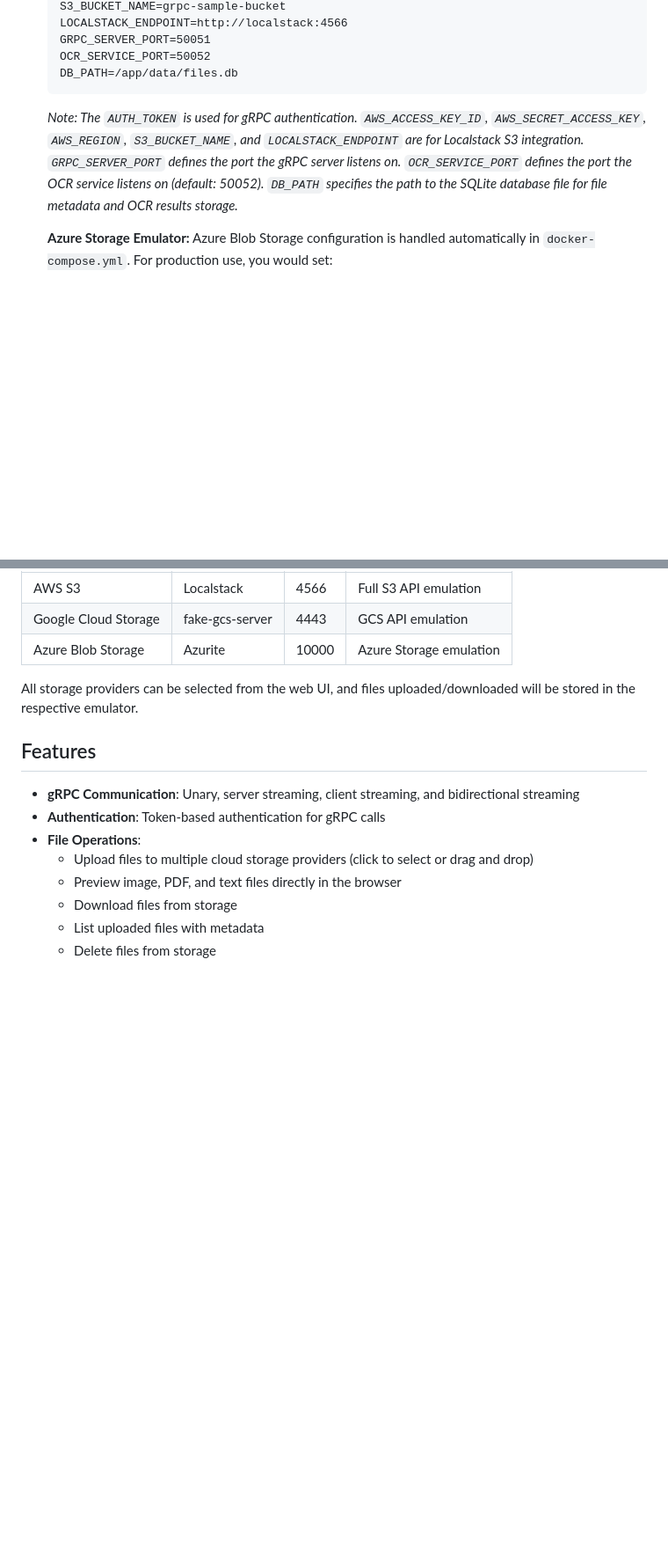
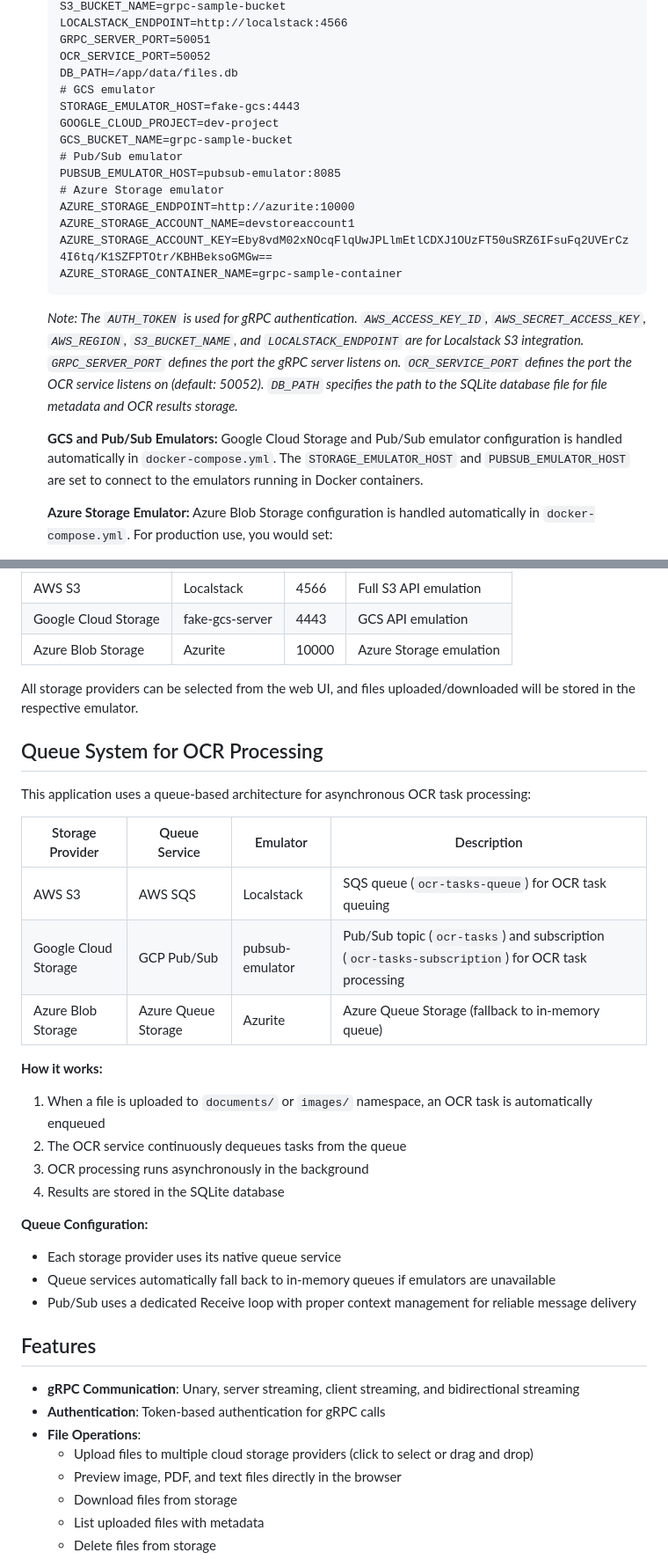
Before and after one commit to b0494b0494/grpc-sample-minimal, a Markdown page: README.md, 2 parts joined by grey strips. Shown at 88% size. Rendered like a GitHub page; blank space fills up the shorter version.

Commit message:
Update README with queue system and PubSub configuration
- Add queue system documentation for OCR processing
- Document Pub/Sub, SQS, and Azure Queue support
- Add environment variables for GCS and Pub/Sub emulators
- Update storage emulators section with Pub/Sub emulator
- Add queue-based architecture explanation
- Update project structure to include queue services

````diff
--- a/README.md
+++ b/README.md
@@ -43,8 +43,21 @@ This application uses Docker Compose for easy setup and execution.
     GRPC_SERVER_PORT=50051
     OCR_SERVICE_PORT=50052
     DB_PATH=/app/data/files.db
+    # GCS emulator
+    STORAGE_EMULATOR_HOST=fake-gcs:4443
+    GOOGLE_CLOUD_PROJECT=dev-project
+    GCS_BUCKET_NAME=grpc-sample-bucket
+    # Pub/Sub emulator
+    PUBSUB_EMULATOR_HOST=pubsub-emulator:8085
+    # Azure Storage emulator
+    AZURE_STORAGE_ENDPOINT=http://azurite:10000
+    AZURE_STORAGE_ACCOUNT_NAME=devstoreaccount1
+    AZURE_STORAGE_ACCOUNT_KEY=Eby8vdM02xNOcqFlqUwJPLlmEtlCDXJ1OUzFT50uSRZ6IFsuFq2UVErCz4I6tq/K1SZFPTOtr/KBHBeksoGMGw==
+    AZURE_STORAGE_CONTAINER_NAME=grpc-sample-container
     ```
     *Note: The `AUTH_TOKEN` is used for gRPC authentication. `AWS_ACCESS_KEY_ID`, `AWS_SECRET_ACCESS_KEY`, `AWS_REGION`, `S3_BUCKET_NAME`, and `LOCALSTACK_ENDPOINT` are for Localstack S3 integration. `GRPC_SERVER_PORT` defines the port the gRPC server listens on. `OCR_SERVICE_PORT` defines the port the OCR service listens on (default: 50052). `DB_PATH` specifies the path to the SQLite database file for file metadata and OCR results storage.*
+
+    **GCS and Pub/Sub Emulators:** Google Cloud Storage and Pub/Sub emulator configuration is handled automatically in `docker-compose.yml`. The `STORAGE_EMULATOR_HOST` and `PUBSUB_EMULATOR_HOST` are set to connect to the emulators running in Docker containers.
 
     **Azure Storage Emulator:** Azure Blob Storage configuration is handled automatically in `docker-compose.yml`. For production use, you would set:
     - `AZURE_STORAGE_CONNECTION_STRING`: Connection string for real Azure Storage (when not using emulator)
@@ -148,6 +162,27 @@ This application supports multiple cloud storage providers with local emulators:
 
 All storage providers can be selected from the web UI, and files uploaded/downloaded will be stored in the respective emulator.
 
+## Queue System for OCR Processing
+
+This application uses a queue-based architecture for asynchronous OCR task processing:
+
+| Storage Provider | Queue Service | Emulator | Description |
+|-----------------|---------------|----------|-------------|
+| AWS S3 | AWS SQS | Localstack | SQS queue (`ocr-tasks-queue`) for OCR task queuing |
+| Google Cloud Storage | GCP Pub/Sub | pubsub-emulator | Pub/Sub topic (`ocr-tasks`) and subscription (`ocr-tasks-subscription`) for OCR task processing |
+| Azure Blob Storage | Azure Queue Storage | Azurite | Azure Queue Storage (fallback to in-memory queue) |
+
+**How it works:**
+1. When a file is uploaded to `documents/` or `images/` namespace, an OCR task is automatically enqueued
+2. The OCR service continuously dequeues tasks from the queue
+3. OCR processing runs asynchronously in the background
+4. Results are stored in the SQLite database
+
+**Queue Configuration:**
+- Each storage provider uses its native queue service
+- Queue services automatically fall back to in-memory queues if emulators are unavailable
+- Pub/Sub uses a dedicated Receive loop with proper context management for reliable message delivery
+
 ## Features
 
 - **gRPC Communication**: Unary, server streaming, client streaming, and bidirectional streaming
````
Also changed, not shown: other parts of README.md (+9 -6 lines).
